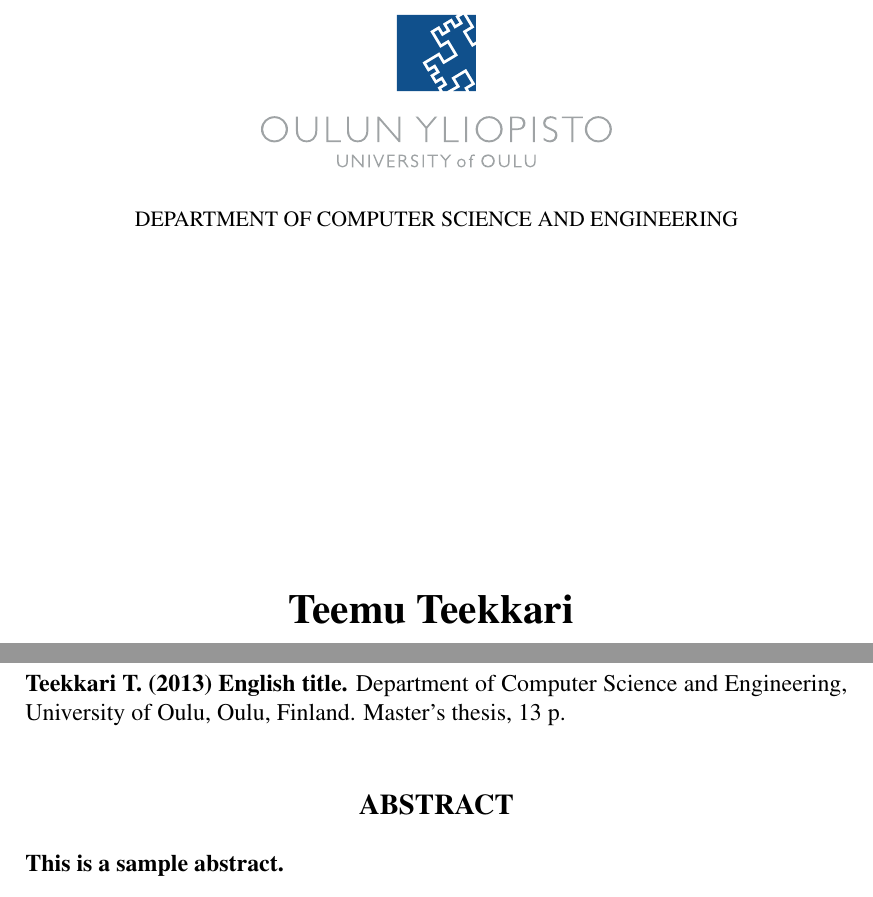
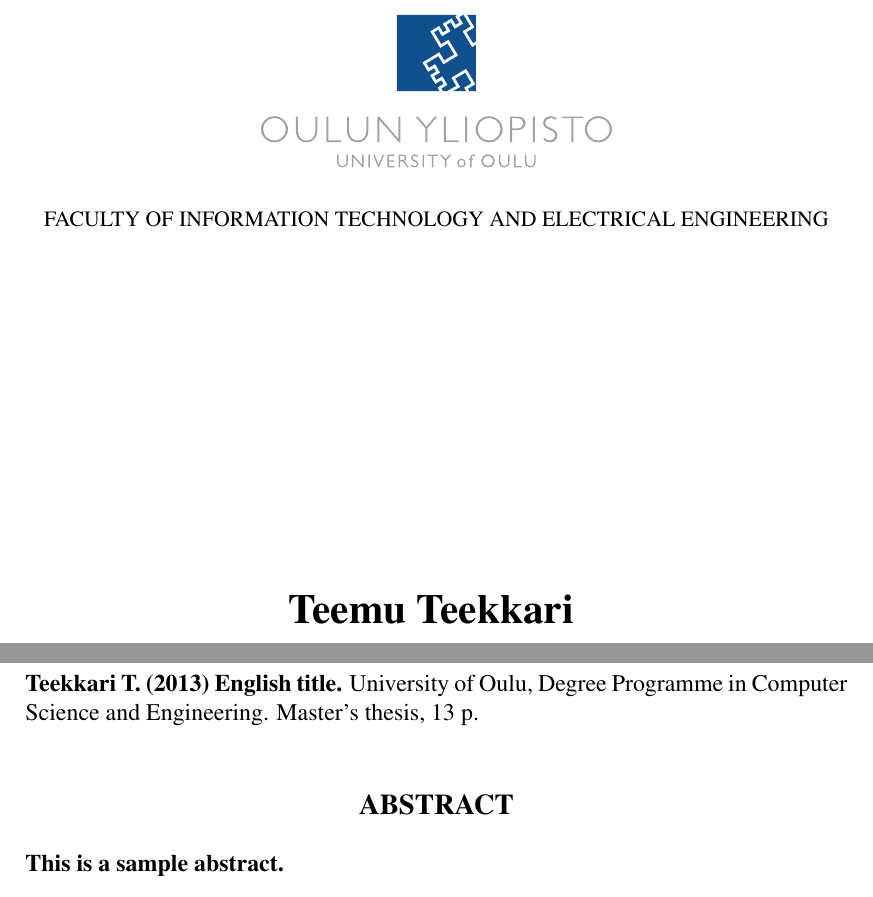
Before and after one commit to ouspg/secudep, a LaTeX thesis (dt.tex, which reads di.sty): two parts of pages 1 and 2 of 13, joined at a grey line, cut at the place of the change. Compiled offline with pdfLaTeX.

Commit message:
Update title and abstract pages from new Word template

```diff
--- a/di.sty
+++ b/di.sty
@@ -234,13 +234,13 @@
 \renewenvironment{abstract}{
 	\newpage
 	\addtocontents{toc}{\protect\contentsline{chapter}{ABSTRACT}{} }
-	{\noindent \bf \@sukunimi\ \StrChar{\@etunimi}{1}.\ (\@vuosi) \@title .} Department of \ifthenelse{\equal{\@koulutusohjelma}{\MakeUppercase{information}}}{Computer Science and}{Electrical} Engineering, University of Oulu, Oulu, Finland. \@tyo's thesis, \pageref{LastPage}~p.
+	{\noindent \bf \@sukunimi\ \StrChar{\@etunimi}{1}.\ (\@vuosi) \@title .} University of Oulu, Degree Programme in \ifthenelse{\equal{\@koulutusohjelma}{\MakeUppercase{information}}}{Computer Science and}{Electrical} Engineering. \@tyo's thesis, \pageref{LastPage}~p.
 	\abschapter*{ABSTRACT} \bf}{}
 
 \newenvironment{tiivistelma}{
 	\newpage \selectlanguage{finnish}
 	\addtocontents{toc}{\protect\contentsline{chapter}{TIIVISTELM\"A}{} }
-	{\noindent \bf \@sukunimi\ \StrChar{\@etunimi}{1}.\ (\@vuosi) \@otsikko .} Oulun yli\-opis\-to, \ifthenelse{\equal{\@koulutusohjelma}{\MakeUppercase{information}}}{tie\-to\-tek\-nii\-kan}{s\"ah\-k\"o\-tek\-nii\-kan} osas\-to. \IfEq{\@tyo}{Master}{Diplomity\"o}{Kandidaatinty\"o}, \pageref{LastPage}~s.
+	{\noindent \bf \@sukunimi\ \StrChar{\@etunimi}{1}.\ (\@vuosi) \@otsikko .} Oulun yli\-opis\-to, \ifthenelse{\equal{\@koulutusohjelma}{\MakeUppercase{information}}}{tie\-to\-tek\-nii\-kan}{s\"ah\-k\"o\-tek\-nii\-kan} tut\-kin\-to-oh\-jel\-ma. \IfEq{\@tyo}{Master}{Diplomity\"o}{Kandidaatinty\"o}, \pageref{LastPage}~s.
 	\abschapter*{TIIVISTELM\"A} \bf}{\selectlanguage{english}}
 
 % alun numeroimattomat osat
--- a/dt.tex
+++ b/dt.tex
@@ -56,7 +56,7 @@
 
 %\vspace*{10 mm}
 \centerline{\includegraphics*[width=0.5\textwidth]{uni_logo}}
-\centerline{{\small DEPARTMENT OF COMPUTER SCIENCE AND ENGINEERING}}
+\centerline{{\small FACULTY OF INFORMATION TECHNOLOGY AND ELECTRICAL ENGINEERING}}
 
 \vspace{65 mm}
 \centerline{\textbf{\LARGE Teemu Teekkari }}
```
